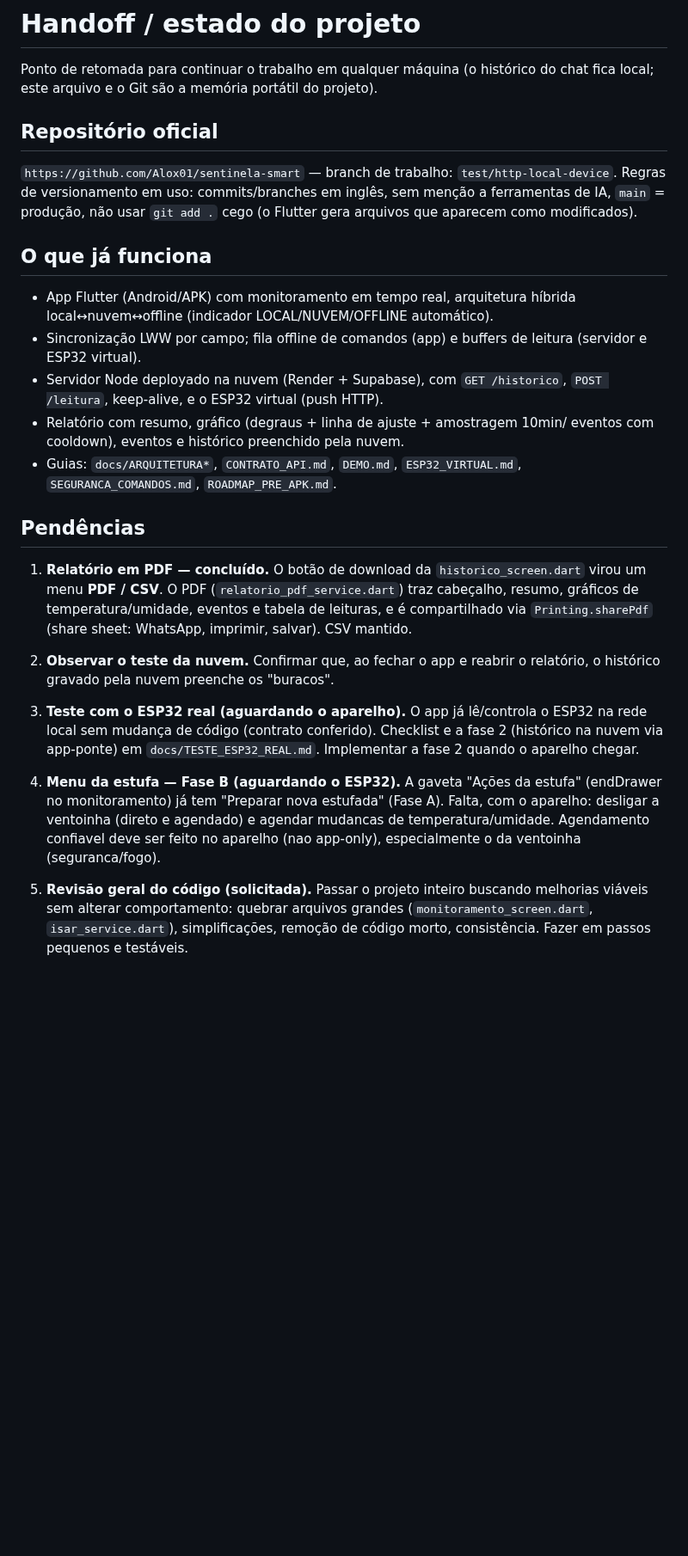
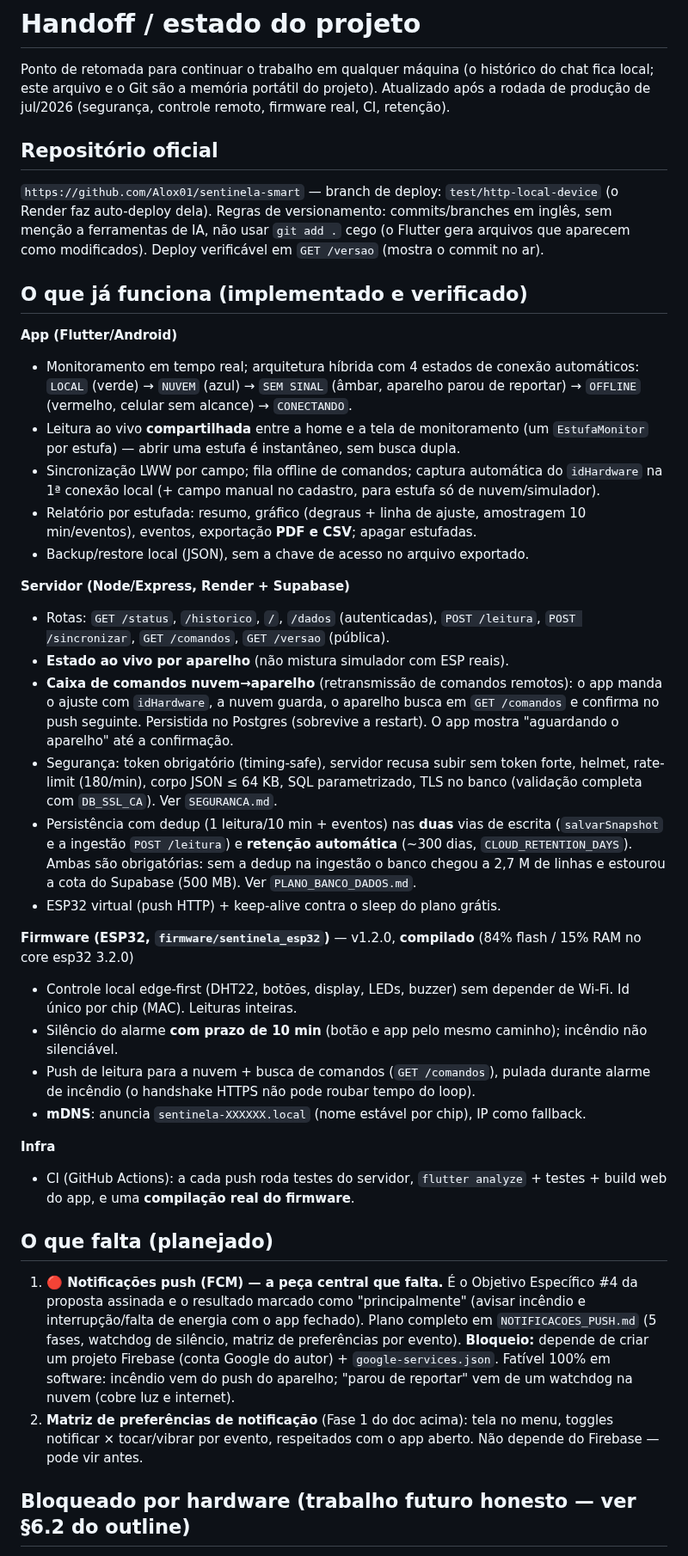
Before and after one commit to Alox01/sentinela-smart, a Markdown page: docs/HANDOFF.md, the part around one of its changes. Shown at 86% size. Drawn GitHub-style; blank space fills up the shorter version.

Commit message:
Bring the status docs up to date with what shipped
HANDOFF and the roadmap still described an earlier state - they predated the
command inbox, mDNS, /versao, CI, cloud retention, the security hardening and
the shared live-reading store, and listed as pending things already done.

HANDOFF now reflects what actually works, what is planned (push notifications
as the one core objective left, pointing at NOTIFICACOES_PUSH.md), what is
blocked on hardware, and the two proposal deviations to raise with the advisor.
The roadmap's "future" list moves the delivered items out of it.

```diff
--- a/docs/HANDOFF.md
+++ b/docs/HANDOFF.md
@@ -2,51 +2,78 @@
 
 Ponto de retomada para continuar o trabalho em qualquer máquina (o histórico do
 chat fica local; este arquivo e o Git são a memória portátil do projeto).
+Atualizado após a rodada de produção de jul/2026 (segurança, controle remoto,
+firmware real, CI, retenção).
 
 ## Repositório oficial
 
-`https://github.com/Alox01/sentinela-smart` — branch de trabalho:
-`test/http-local-device`. Regras de versionamento em uso: commits/branches em
-inglês, sem menção a ferramentas de IA, `main` = produção, não usar
-`git add .` cego (o Flutter gera arquivos que aparecem como modificados).
+`https://github.com/Alox01/sentinela-smart` — branch de deploy:
+`test/http-local-device` (o Render faz auto-deploy dela). Regras de versionamento:
+commits/branches em inglês, sem menção a ferramentas de IA, não usar `git add .`
+cego (o Flutter gera arquivos que aparecem como modificados). Deploy verificável
+em `GET /versao` (mostra o commit no ar).
 
-## O que já funciona
+## O que já funciona (implementado e verificado)
 
-- App Flutter (Android/APK) com monitoramento em tempo real, arquitetura
-  híbrida local↔nuvem↔offline (indicador LOCAL/NUVEM/OFFLINE automático).
-- Sincronização LWW por campo; fila offline de comandos (app) e buffers de
-  leitura (servidor e ESP32 virtual).
-- Servidor Node deployado na nuvem (Render + Supabase), com `GET /historico`,
-  `POST /leitura`, keep-alive, e o ESP32 virtual (push HTTP).
-- Relatório com resumo, gráfico (degraus + linha de ajuste + amostragem 10min/
-  eventos com cooldown), eventos e histórico preenchido pela nuvem.
-- Guias: `docs/ARQUITETURA*`, `CONTRATO_API.md`, `DEMO.md`, `ESP32_VIRTUAL.md`,
-  `SEGURANCA_COMANDOS.md`, `ROADMAP_PRE_APK.md`.
+**App (Flutter/Android)**
+- Monitoramento em tempo real; arquitetura híbrida com 4 estados de conexão
+  automáticos: `LOCAL` (verde) → `NUVEM` (azul) → `SEM SINAL` (âmbar, aparelho
+  parou de reportar) → `OFFLINE` (vermelho, celular sem alcance) → `CONECTANDO`.
+- Leitura ao vivo **compartilhada** entre a home e a tela de monitoramento (um
+  `EstufaMonitor` por estufa) — abrir uma estufa é instantâneo, sem busca dupla.
+- Sincronização LWW por campo; fila offline de comandos; captura automática do
+  `idHardware` na 1ª conexão local (+ campo manual no cadastro, para estufa só de
+  nuvem/simulador).
+- Relatório por estufada: resumo, gráfico (degraus + linha de ajuste, amostragem
+  10 min/eventos), eventos, exportação **PDF e CSV**; apagar estufadas.
+- Backup/restore local (JSON), sem a chave de acesso no arquivo exportado.
 
-## Pendências
+**Servidor (Node/Express, Render + Supabase)**
+- Rotas: `GET /status`, `/historico`, `/`, `/dados` (autenticadas), `POST /leitura`,
+  `POST /sincronizar`, `GET /comandos`, `GET /versao` (pública).
+- **Estado ao vivo por aparelho** (não mistura simulador com ESP reais).
+- **Caixa de comandos nuvem→aparelho** (retransmissão de comandos remotos):
+  o app manda o ajuste com `idHardware`, a nuvem guarda, o aparelho busca em
+  `GET /comandos` e confirma no push seguinte. Persistida no Postgres (sobrevive
+  a restart). O app mostra "aguardando o aparelho" até a confirmação.
+- Segurança: token obrigatório (timing-safe), servidor recusa subir sem token
+  forte, helmet, rate-limit (180/min), corpo JSON ≤ 64 KB, SQL parametrizado,
+  TLS no banco (validação completa com `DB_SSL_CA`). Ver `SEGURANCA.md`.
+- Persistência com dedup (1 leitura/10 min + eventos) nas **duas** vias de
+  escrita (`salvarSnapshot` e a ingestão `POST /leitura`) e **retenção
+  automática** (~300 dias, `CLOUD_RETENTION_DAYS`). Ambas são obrigatórias:
+  sem a dedup na ingestão o banco chegou a 2,7 M de linhas e estourou a cota do
+  Supabase (500 MB). Ver `PLANO_BANCO_DADOS.md`.
+- ESP32 virtual (push HTTP) + keep-alive contra o sleep do plano grátis.
 
-1. **Relatório em PDF — concluído.** O botão de download da
-   `historico_screen.dart` virou um menu **PDF / CSV**. O PDF
-   (`relatorio_pdf_service.dart`) traz cabeçalho, resumo, gráficos de
-   temperatura/umidade, eventos e tabela de leituras, e é compartilhado via
-   `Printing.sharePdf` (share sheet: WhatsApp, imprimir, salvar). CSV mantido.
+**Firmware (ESP32, `firmware/sentinela_esp32`)** — v1.2.0, **compilado** (84%
+flash / 15% RAM no core esp32 3.2.0)
+- Controle local edge-first (DHT22, botões, display, LEDs, buzzer) sem depender
+  de Wi-Fi. Id único por chip (MAC). Leituras inteiras.
+- Silêncio do alarme **com prazo de 10 min** (botão e app pelo mesmo caminho);
+  incêndio não silenciável.
+- Push de leitura para a nuvem + busca de comandos (`GET /comandos`), pulada
+  durante alarme de incêndio (o handshake HTTPS não pode roubar tempo do loop).
+- **mDNS**: anuncia `sentinela-XXXXXX.local` (nome estável por chip), IP como
+  fallback.
 
-2. **Observar o teste da nuvem.** Confirmar que, ao fechar o app e reabrir o
-   relatório, o histórico gravado pela nuvem preenche os "buracos".
+**Infra**
+- CI (GitHub Actions): a cada push roda testes do servidor, `flutter analyze` +
+  testes + build web do app, e uma **compilação real do firmware**.
 
-3. **Teste com o ESP32 real (aguardando o aparelho).** O app já lê/controla o
-   ESP32 na rede local sem mudança de código (contrato conferido). Checklist e a
-   fase 2 (histórico na nuvem via app-ponte) em `docs/TESTE_ESP32_REAL.md`.
-   Implementar a fase 2 quando o aparelho chegar.
+## O que falta (planejado)
 
-4. **Menu da estufa — Fase B (aguardando o ESP32).** A gaveta "Ações da estufa"
-   (endDrawer no monitoramento) já tem "Preparar nova estufada" (Fase A). Falta,
-   com o aparelho: desligar a ventoinha (direto e agendado) e agendar mudancas
-   de temperatura/umidade. Agendamento confiavel deve ser feito no aparelho (nao
-   app-only), especialmente o da ventoinha (seguranca/fogo).
+1. **🔴 Notificações push (FCM) — a peça central que falta.** É o Objetivo
+   Específico #4 da proposta assinada e o resultado marcado como "principalmente"
+   (avisar incêndio e interrupção/falta de energia com o app fechado). Plano
+   completo em `NOTIFICACOES_PUSH.md` (5 fases, watchdog de silêncio, matriz de
+   preferências por evento). **Bloqueio:** depende de criar um projeto Firebase
+   (conta Google do autor) + `google-services.json`. Fatível 100% em software:
+   incêndio vem do push do aparelho; "parou de reportar" vem de um watchdog na
+   nuvem (cobre luz e internet).
+2. **Matriz de preferências de notificação** (Fase 1 do doc acima): tela no menu,
+   toggles notificar × tocar/vibrar por evento, respeitados com o app aberto.
+   Não depende do Firebase — pode vir antes.
 
-5. **Revisão geral do código (solicitada).** Passar o projeto inteiro buscando
-   melhorias viáveis sem alterar comportamento: quebrar arquivos grandes
-   (`monitoramento_screen.dart`, `isar_service.dart`), simplificações, remoção
-   de código morto, consistência. Fazer em passos pequenos e testáveis.
+## Bloqueado por hardware (trabalho futuro honesto — ver §6.2 do outline)
 
```
Also changed, not shown: other parts of docs/HANDOFF.md (+20 -7 lines), docs/ROADMAP_PRE_APK.md (+17 -9 lines).
